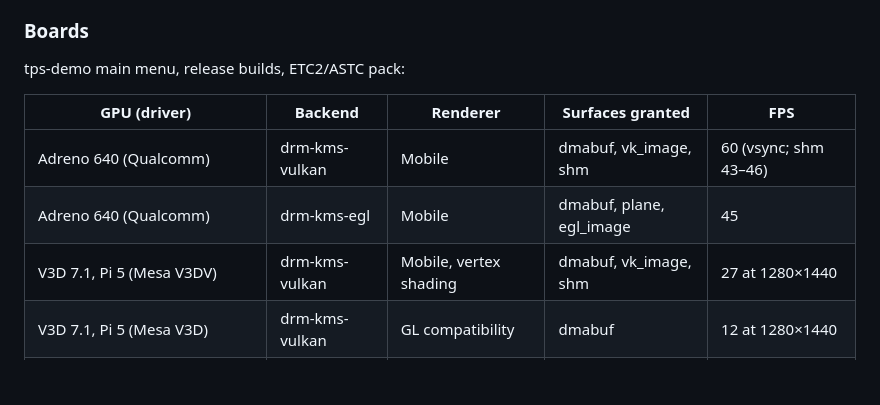
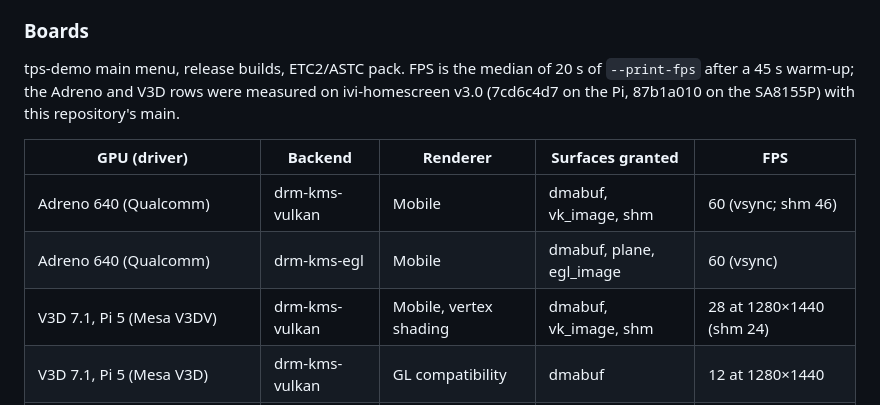
Before and after one commit to jwinarske/ihs_godot_view, a Markdown page: README.md, the part around the change. Rendered like a GitHub page; blank space fills up the shorter version.

Commit message:
README: refresh the SA8155P and Pi 5 board numbers
Re-measured the tps-demo main menu on ivi-homescreen v3.0 with main:
the median of 20 s of --print-fps after a 45 s warm-up.

SA8155P (Adreno 640): the EGL backend now holds vsync on all three
surfaces (was 45), and Vulkan shm is 46. Pi 5 (Mesa 26.2.2 V3DV,
vertex shading): 28 at 1280x1440 on dmabuf and vk_image, 24 on shm;
GL compatibility unchanged at 12. The i.MX 8M Plus and Radxa rows were
not re-run.

Signed-off-by: Joel Winarske <joel.winarske@linux.com>

```diff
--- a/README.md
+++ b/README.md
@@ -205,13 +205,16 @@ GPU-bound on an iGPU; use Mobile there as on the Pi.
 
 ### Boards
 
-tps-demo main menu, release builds, ETC2/ASTC pack:
+tps-demo main menu, release builds, ETC2/ASTC pack. FPS is the median of
+20 s of `--print-fps` after a 45 s warm-up; the Adreno and V3D rows were
+measured on ivi-homescreen v3.0 (7cd6c4d7 on the Pi, 87b1a010 on the
+SA8155P) with this repository's main.
 
 | GPU (driver) | Backend | Renderer | Surfaces granted | FPS |
 | --- | --- | --- | --- | --- |
-| Adreno 640 (Qualcomm) | drm-kms-vulkan | Mobile | dmabuf, vk_image, shm | 60 (vsync; shm 43–46) |
-| Adreno 640 (Qualcomm) | drm-kms-egl | Mobile | dmabuf, plane, egl_image | 45 |
-| V3D 7.1, Pi 5 (Mesa V3DV) | drm-kms-vulkan | Mobile, vertex shading | dmabuf, vk_image, shm | 27 at 1280×1440 |
+| Adreno 640 (Qualcomm) | drm-kms-vulkan | Mobile | dmabuf, vk_image, shm | 60 (vsync; shm 46) |
+| Adreno 640 (Qualcomm) | drm-kms-egl | Mobile | dmabuf, plane, egl_image | 60 (vsync) |
+| V3D 7.1, Pi 5 (Mesa V3DV) | drm-kms-vulkan | Mobile, vertex shading | dmabuf, vk_image, shm | 28 at 1280×1440 (shm 24) |
 | V3D 7.1, Pi 5 (Mesa V3D) | drm-kms-vulkan | GL compatibility | dmabuf | 12 at 1280×1440 |
 | GC7000UL, i.MX 8M Plus (Vivante) | drm-kms-egl | Mobile | dmabuf | 4, 3D missing |
 | GC7000UL, i.MX 8M Plus (Vivante) | drm-kms-egl | GL compatibility | dmabuf | 1 at 1920×1080 |
```
